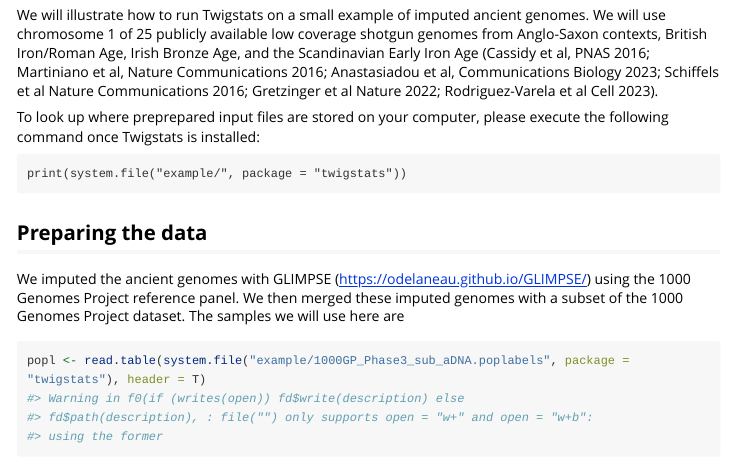
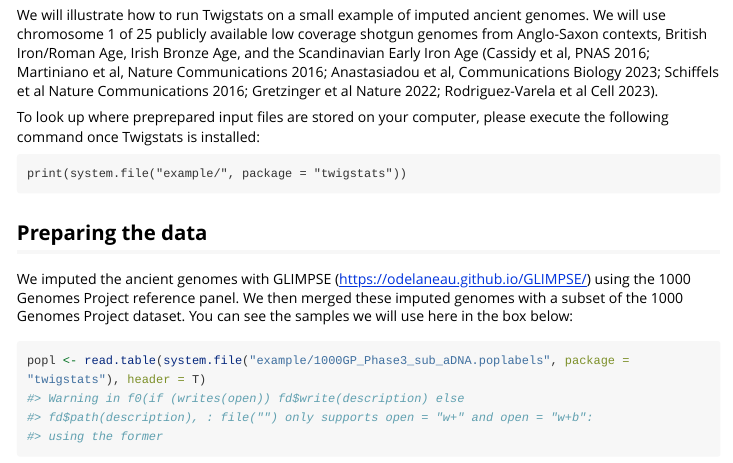
Before and after one commit to leospeidel/twigstats, an R Markdown document (vignettes/real-data-example.Rmd): the page in a window 1100 px wide, from 70 px down. Rendered offline with R 4.5, knitr and Pandoc, with nearby package versions; some code elsewhere in the file could not run offline; long lines of code are wrapped.

Commit message:
updated doc

````diff
--- a/vignettes/real-data-example.Rmd
+++ b/vignettes/real-data-example.Rmd
@@ -35,7 +35,7 @@
 ## Preparing the data
 
 We imputed the ancient genomes with GLIMPSE (https://odelaneau.github.io/GLIMPSE/) using the 1000 Genomes Project reference panel.
-We then merged these imputed genomes with a subset of the 1000 Genomes Project dataset. The samples we will use here are
+We then merged these imputed genomes with a subset of the 1000 Genomes Project dataset. You can see the samples we will use here in the box below:
 
 ```{r, style="max-height: 200px;"}
 popl <- read.table(system.file("example/1000GP_Phase3_sub_aDNA.poplabels", package = "twigstats"), header = T)
````
Also changed, not shown: 1 other file.
